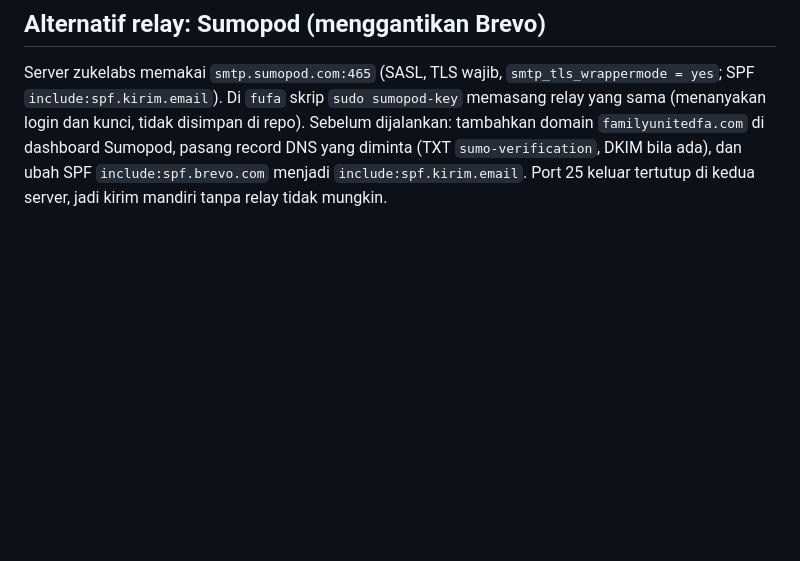
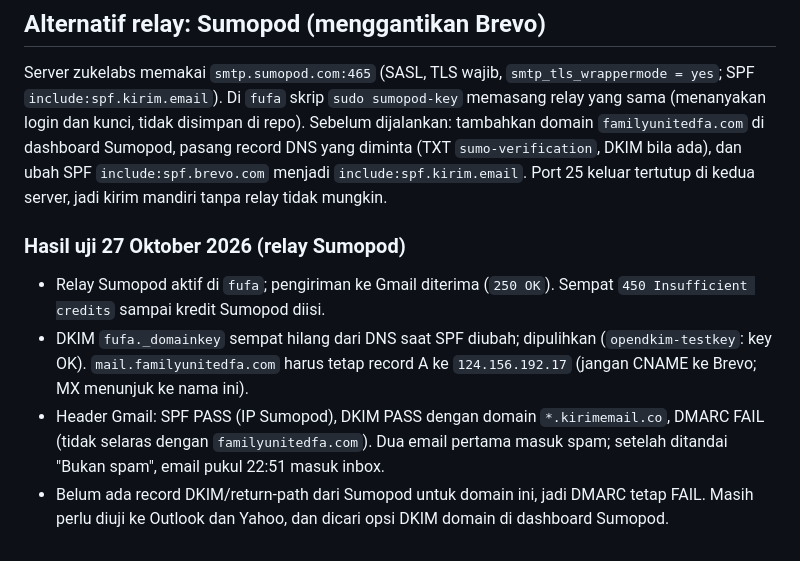
Before and after one commit to sanzuke/ssb-management-system, a Markdown page: docs/email.md, the part around the change. Rendered like a GitHub page; blank space fills up the shorter version.

Commit message:
Catat hasil uji email relay Sumopod

```diff
--- a/docs/email.md
+++ b/docs/email.md
@@ -107,3 +107,10 @@ Tambah baris di `/etc/postfix/vmailbox` (`alamat domain/nama/Maildir/`), jalanka
 ## Alternatif relay: Sumopod (menggantikan Brevo)
 
 Server zukelabs memakai `smtp.sumopod.com:465` (SASL, TLS wajib, `smtp_tls_wrappermode = yes`; SPF `include:spf.kirim.email`). Di `fufa` skrip `sudo sumopod-key` memasang relay yang sama (menanyakan login dan kunci, tidak disimpan di repo). Sebelum dijalankan: tambahkan domain `familyunitedfa.com` di dashboard Sumopod, pasang record DNS yang diminta (TXT `sumo-verification`, DKIM bila ada), dan ubah SPF `include:spf.brevo.com` menjadi `include:spf.kirim.email`. Port 25 keluar tertutup di kedua server, jadi kirim mandiri tanpa relay tidak mungkin.
+
+### Hasil uji 27 Oktober 2026 (relay Sumopod)
+
+- Relay Sumopod aktif di `fufa`; pengiriman ke Gmail diterima (`250 OK`). Sempat `450 Insufficient credits` sampai kredit Sumopod diisi.
+- DKIM `fufa._domainkey` sempat hilang dari DNS saat SPF diubah; dipulihkan (`opendkim-testkey`: key OK). `mail.familyunitedfa.com` harus tetap record A ke `124.156.192.17` (jangan CNAME ke Brevo; MX menunjuk ke nama ini).
+- Header Gmail: SPF PASS (IP Sumopod), DKIM PASS dengan domain `*.kirimemail.co`, DMARC FAIL (tidak selaras dengan `familyunitedfa.com`). Dua email pertama masuk spam; setelah ditandai "Bukan spam", email pukul 22:51 masuk inbox.
+- Belum ada record DKIM/return-path dari Sumopod untuk domain ini, jadi DMARC tetap FAIL. Masih perlu diuji ke Outlook dan Yahoo, dan dicari opsi DKIM domain di dashboard Sumopod.
```
